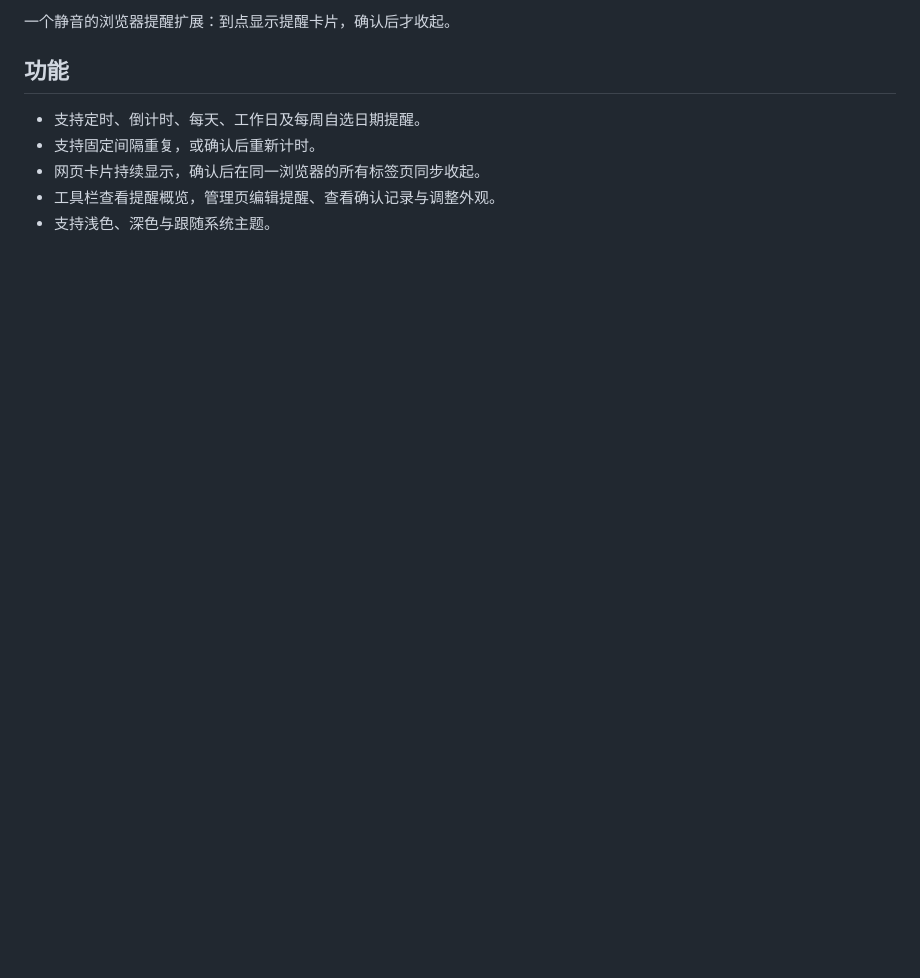
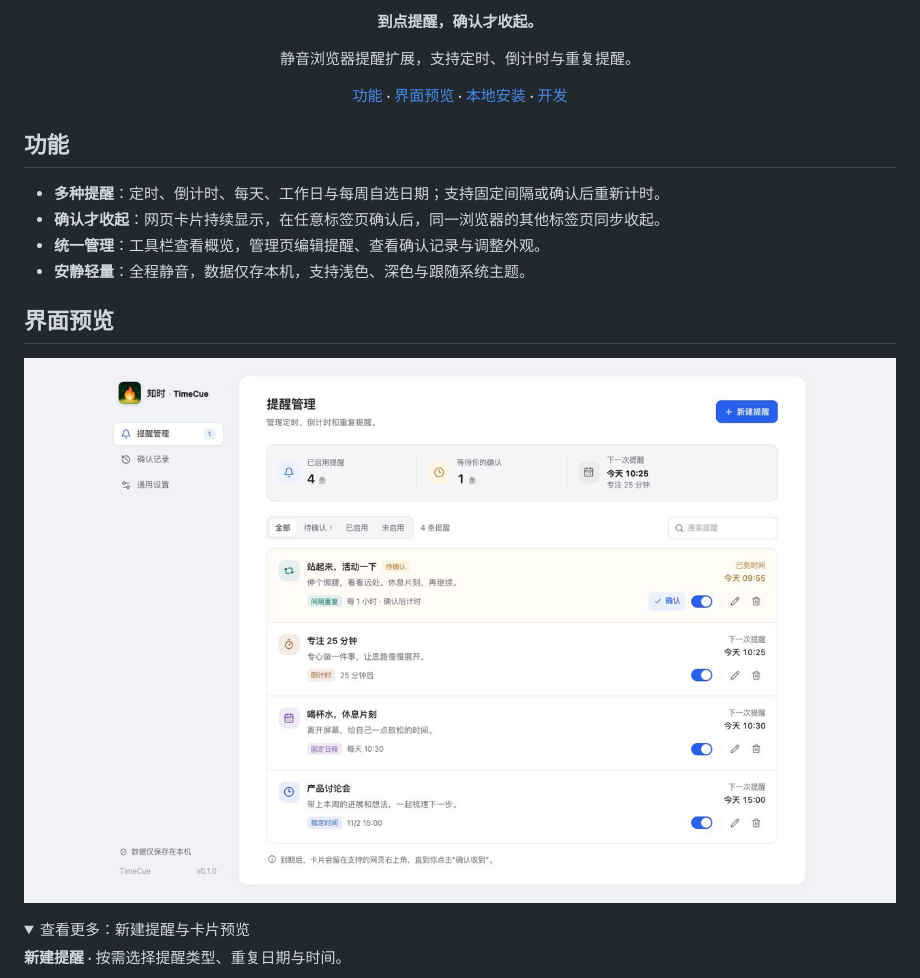
Before and after one commit to anghunk/timecue, a Markdown page: README.md, the part around one of its changes. Drawn GitHub-style; pictures changed too: store-assets/screenshots/01-reminder-management.png (added); folded sections open; blank space fills up the shorter version.

```diff
--- a/README.md
+++ b/README.md
@@ -4,10 +6,27 @@
 
-一个静音的浏览器提醒扩展：到点显示提醒卡片，确认后才收起。
+<p align="center"><strong>到点提醒，确认才收起。</strong></p>
+<p align="center">静音浏览器提醒扩展，支持定时、倒计时与重复提醒。</p>
+
+<p align="center">
+  <a href="#功能">功能</a> ·
+  <a href="#界面预览">界面预览</a> ·
+  <a href="#本地安装">本地安装</a> ·
+  <a href="#开发">开发</a>
+</p>
 
 ## 功能
 
-- 支持定时、倒计时、每天、工作日及每周自选日期提醒。
-- 支持固定间隔重复，或确认后重新计时。
-- 网页卡片持续显示，确认后在同一浏览器的所有标签页同步收起。
-- 工具栏查看提醒概览，管理页编辑提醒、查看确认记录与调整外观。
-- 支持浅色、深色与跟随系统主题。
+- **多种提醒**：定时、倒计时、每天、工作日与每周自选日期；支持固定间隔或确认后重新计时。
+- **确认才收起**：网页卡片持续显示，在任意标签页确认后，同一浏览器的其他标签页同步收起。
+- **统一管理**：工具栏查看概览，管理页编辑提醒、查看确认记录与调整外观。
+- **安静轻量**：全程静音，数据仅存本机，支持浅色、深色与跟随系统主题。
+
+## 界面预览
+
+![提醒管理：集中查看提醒规则、下次时间与待确认状态](./store-assets/screenshots/01-reminder-management.png)
+
+<details>
+<summary>查看更多：新建提醒与卡片预览</summary>
+
+**新建提醒** · 按需选择提醒类型、重复日期与时间。
+
```
Also changed, not shown: other parts of README.md (+13 -2 lines), store-assets/screenshots/02-create-reminder.png (added), store-assets/screenshots/03-card-preview.png (added).
